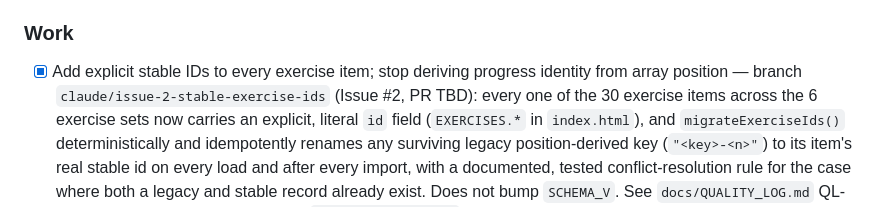
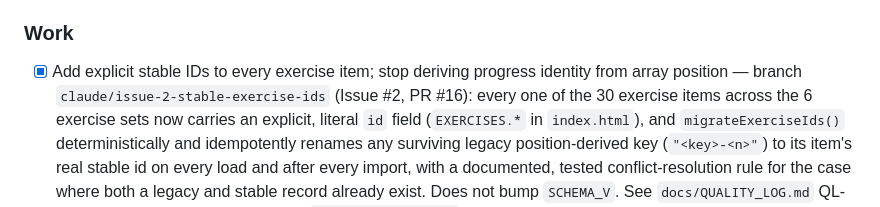
Before and after one commit to jaustinanderson/cytogenetics-cg-course, a Markdown page: docs/ROADMAP.md, the part around the change. Rendered like a GitHub page.

Commit message:
Record PR #16 in the ROADMAP entry for stable exercise IDs
Co-Authored-By: Claude Sonnet 5 <noreply@anthropic.com>

```diff
--- a/docs/ROADMAP.md
+++ b/docs/ROADMAP.md
@@ -174,7 +174,7 @@ review status stable before adding 46 questions.
 
 - [x] Add explicit stable IDs to every exercise item; stop deriving progress
   identity from array position — branch `claude/issue-2-stable-exercise-ids`
-  (Issue #2, PR TBD): every one of the 30 exercise items across the 6
+  (Issue #2, PR #16): every one of the 30 exercise items across the 6
   exercise sets now carries an explicit, literal `id` field (`EXERCISES.*`
   in `index.html`), and `migrateExerciseIds()` deterministically and
   idempotently renames any surviving legacy position-derived key
```
